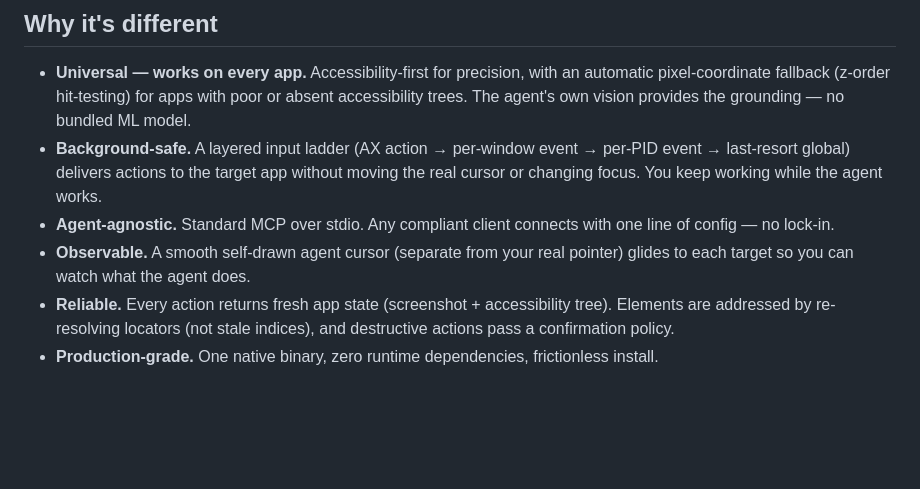
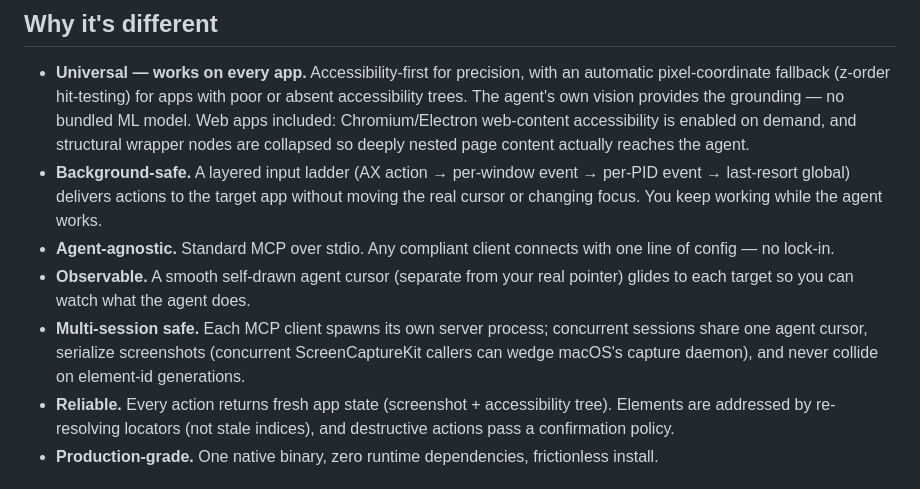
Before and after one commit to blazncloud/blazn-computer-use, a Markdown page: README.md, the part around the change. Drawn GitHub-style; blank space fills up the shorter version.

Commit message:
README: document web-app support and multi-session safety
Co-Authored-By: Claude Fable 5 <noreply@anthropic.com>

```diff
--- a/README.md
+++ b/README.md
@@ -13,6 +13,9 @@ in the background, without hijacking your cursor or stealing focus.**
 - **Universal — works on every app.** Accessibility-first for precision, with an
   automatic pixel-coordinate fallback (z-order hit-testing) for apps with poor or absent
   accessibility trees. The agent's own vision provides the grounding — no bundled ML model.
+  Web apps included: Chromium/Electron web-content accessibility is enabled on demand,
+  and structural wrapper nodes are collapsed so deeply nested page content actually
+  reaches the agent.
 - **Background-safe.** A layered input ladder (AX action → per-window event → per-PID
   event → last-resort global) delivers actions to the target app without moving the real
   cursor or changing focus. You keep working while the agent works.
@@ -20,6 +23,9 @@ in the background, without hijacking your cursor or stealing focus.**
   of config — no lock-in.
 - **Observable.** A smooth self-drawn agent cursor (separate from your real pointer) glides
   to each target so you can watch what the agent does.
+- **Multi-session safe.** Each MCP client spawns its own server process; concurrent
+  sessions share one agent cursor, serialize screenshots (concurrent ScreenCaptureKit
+  callers can wedge macOS's capture daemon), and never collide on element-id generations.
 - **Reliable.** Every action returns fresh app state (screenshot + accessibility tree).
   Elements are addressed by re-resolving locators (not stale indices), and destructive
   actions pass a confirmation policy.
```
